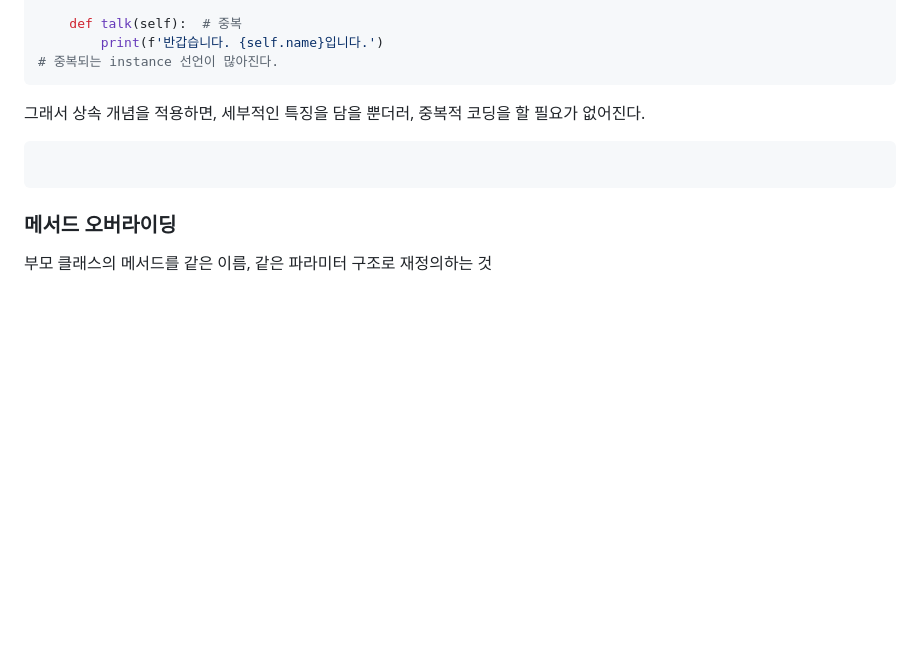
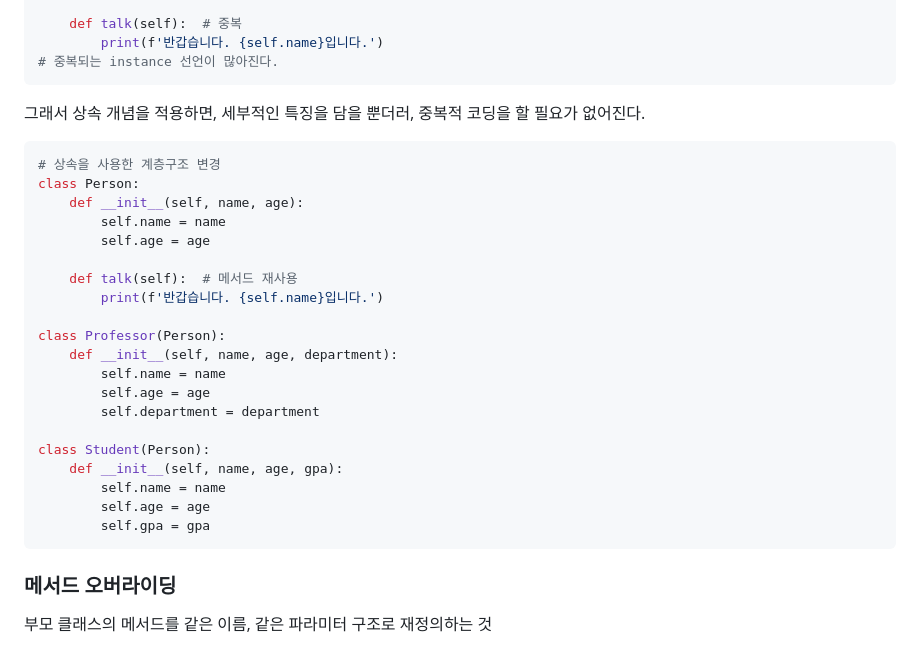
Before and after one commit to 2myunpaper/til, a Markdown page: Python/OOP/OOP_2(+Exceptions).md, the part around one of its changes. Rendered like a GitHub page; blank space fills up the shorter version.

Commit message:
25-02-04 til at SSAFY

````diff
--- a/Python/OOP/OOP_2(+Exceptions).md
+++ b/Python/OOP/OOP_2(+Exceptions).md
@@ -103,7 +104,26 @@ class Student:
 그래서 상속 개념을 적용하면, 세부적인 특징을 담을 뿐더러, 중복적 코딩을 할 필요가 없어진다.
 
 ```python
+# 상속을 사용한 계층구조 변경
+class Person:
+    def __init__(self, name, age):
+        self.name = name
+        self.age = age
 
+    def talk(self):  # 메서드 재사용
+        print(f'반갑습니다. {self.name}입니다.')
+
+class Professor(Person):
+    def __init__(self, name, age, department):
+        self.name = name
+        self.age = age
+        self.department = department
+
+class Student(Person):
+    def __init__(self, name, age, gpa):
+        self.name = name
+        self.age = age
+        self.gpa = gpa
 ```
 
 ### 메서드 오버라이딩
````
Also changed, not shown: other parts of Python/OOP/OOP_2(+Exceptions).md (+1 -0 lines).
